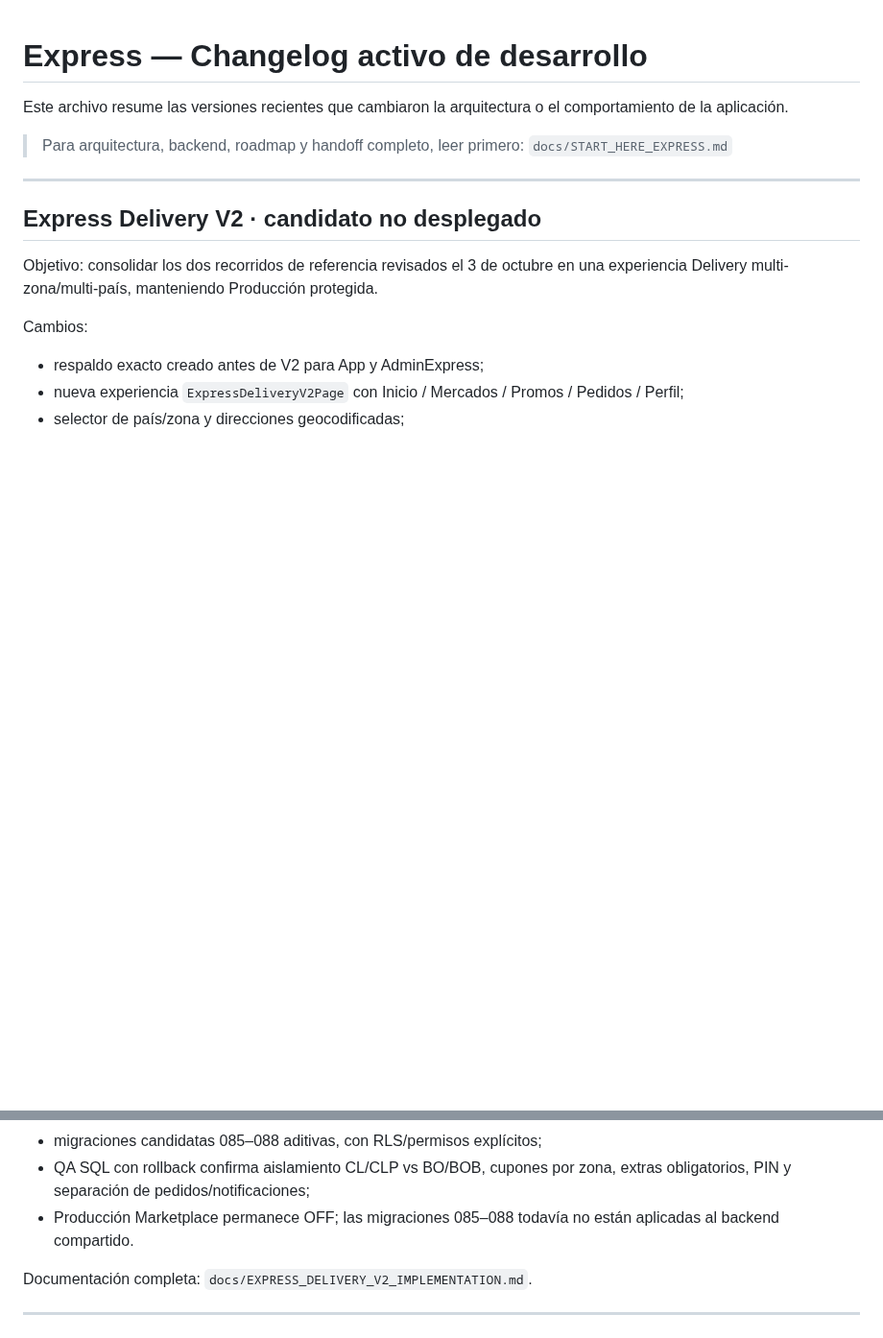
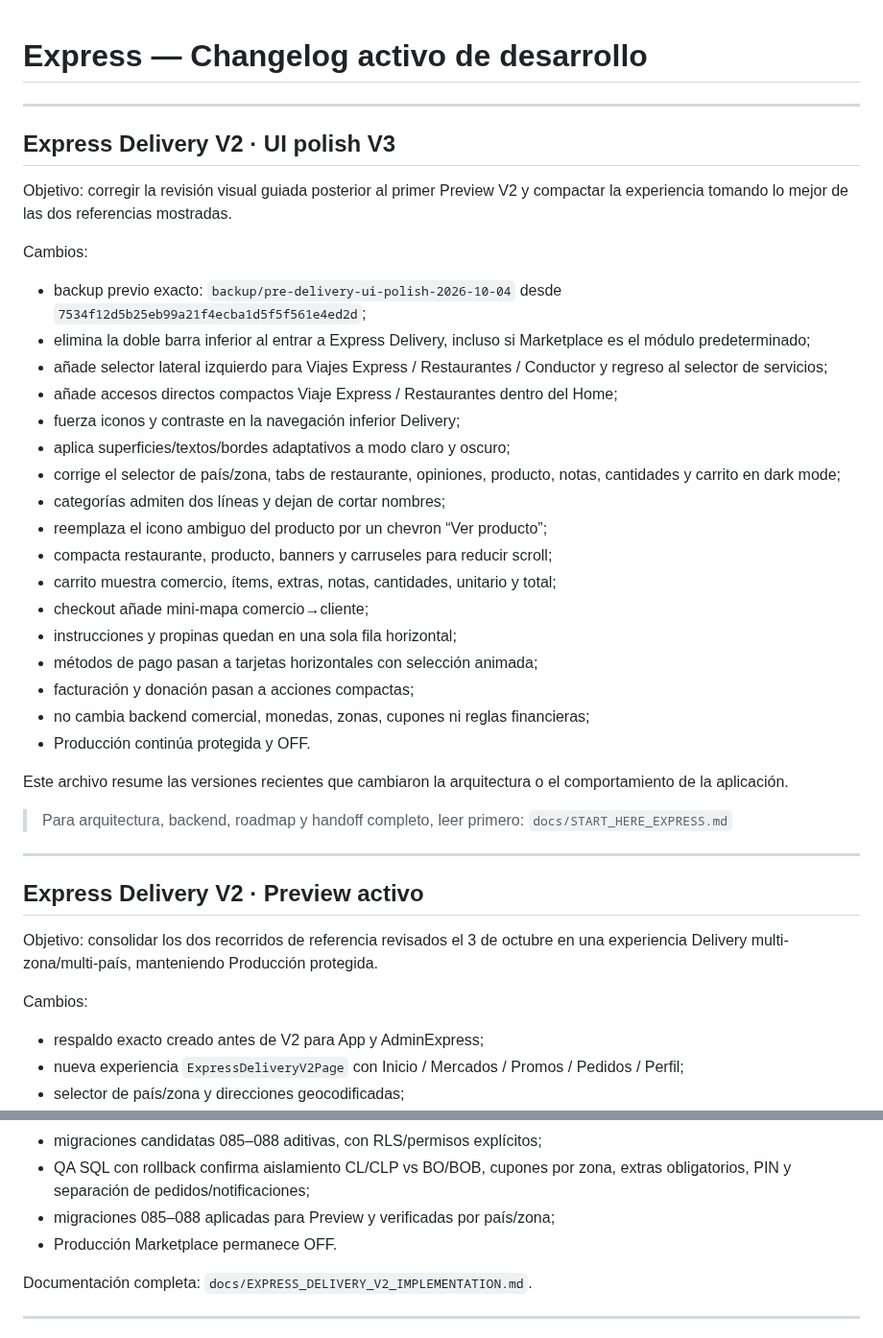
Before and after one commit to jorge2610g/Expressdelivery, a Markdown page: docs/CHANGELOG_ACTIVE.md, 2 parts joined by grey strips. Shown at 96% size. Drawn GitHub-style; blank space fills up the shorter version.

Commit message:
docs: record Delivery UI polish V3

```diff
--- a/docs/CHANGELOG_ACTIVE.md
+++ b/docs/CHANGELOG_ACTIVE.md
@@ -1,4 +1,31 @@
 # Express — Changelog activo de desarrollo
+
+---
+
+## Express Delivery V2 · UI polish V3
+
+Objetivo: corregir la revisión visual guiada posterior al primer Preview V2 y compactar la experiencia tomando lo mejor de las dos referencias mostradas.
+
+Cambios:
+
+- backup previo exacto: `backup/pre-delivery-ui-polish-2026-10-04` desde `7534f12d5b25eb99a21f4ecba1d5f5f561e4ed2d`;
+- elimina la doble barra inferior al entrar a Express Delivery, incluso si Marketplace es el módulo predeterminado;
+- añade selector lateral izquierdo para Viajes Express / Restaurantes / Conductor y regreso al selector de servicios;
+- añade accesos directos compactos Viaje Express / Restaurantes dentro del Home;
+- fuerza iconos y contraste en la navegación inferior Delivery;
+- aplica superficies/textos/bordes adaptativos a modo claro y oscuro;
+- corrige el selector de país/zona, tabs de restaurante, opiniones, producto, notas, cantidades y carrito en dark mode;
+- categorías admiten dos líneas y dejan de cortar nombres;
+- reemplaza el icono ambiguo del producto por un chevron “Ver producto”;
+- compacta restaurante, producto, banners y carruseles para reducir scroll;
+- carrito muestra comercio, ítems, extras, notas, cantidades, unitario y total;
+- checkout añade mini-mapa comercio→cliente;
+- instrucciones y propinas quedan en una sola fila horizontal;
+- métodos de pago pasan a tarjetas horizontales con selección animada;
+- facturación y donación pasan a acciones compactas;
+- no cambia backend comercial, monedas, zonas, cupones ni reglas financieras;
+- Producción continúa protegida y OFF.
+
 
 Este archivo resume las versiones recientes que cambiaron la arquitectura o el comportamiento de la aplicación.
 
@@ -7,7 +34,7 @@ Este archivo resume las versiones recientes que cambiaron la arquitectura o el c
 
 ---
 
-## Express Delivery V2 · candidato no desplegado
+## Express Delivery V2 · Preview activo
 
 Objetivo: consolidar los dos recorridos de referencia revisados el 3 de octubre en una experiencia Delivery multi-zona/multi-país, manteniendo Producción protegida.
 
@@ -27,7 +54,8 @@ Cambios:
 - AdminExpress V2 para Home, cupones, menús, modificadores, promociones, venta cruzada y comercio;
 - migraciones candidatas 085–088 aditivas, con RLS/permisos explícitos;
 - QA SQL con rollback confirma aislamiento CL/CLP vs BO/BOB, cupones por zona, extras obligatorios, PIN y separación de pedidos/notificaciones;
-- Producción Marketplace permanece OFF; las migraciones 085–088 todavía no están aplicadas al backend compartido.
+- migraciones 085–088 aplicadas para Preview y verificadas por país/zona;
+- Producción Marketplace permanece OFF.
 
 Documentación completa: `docs/EXPRESS_DELIVERY_V2_IMPLEMENTATION.md`.
 
```
